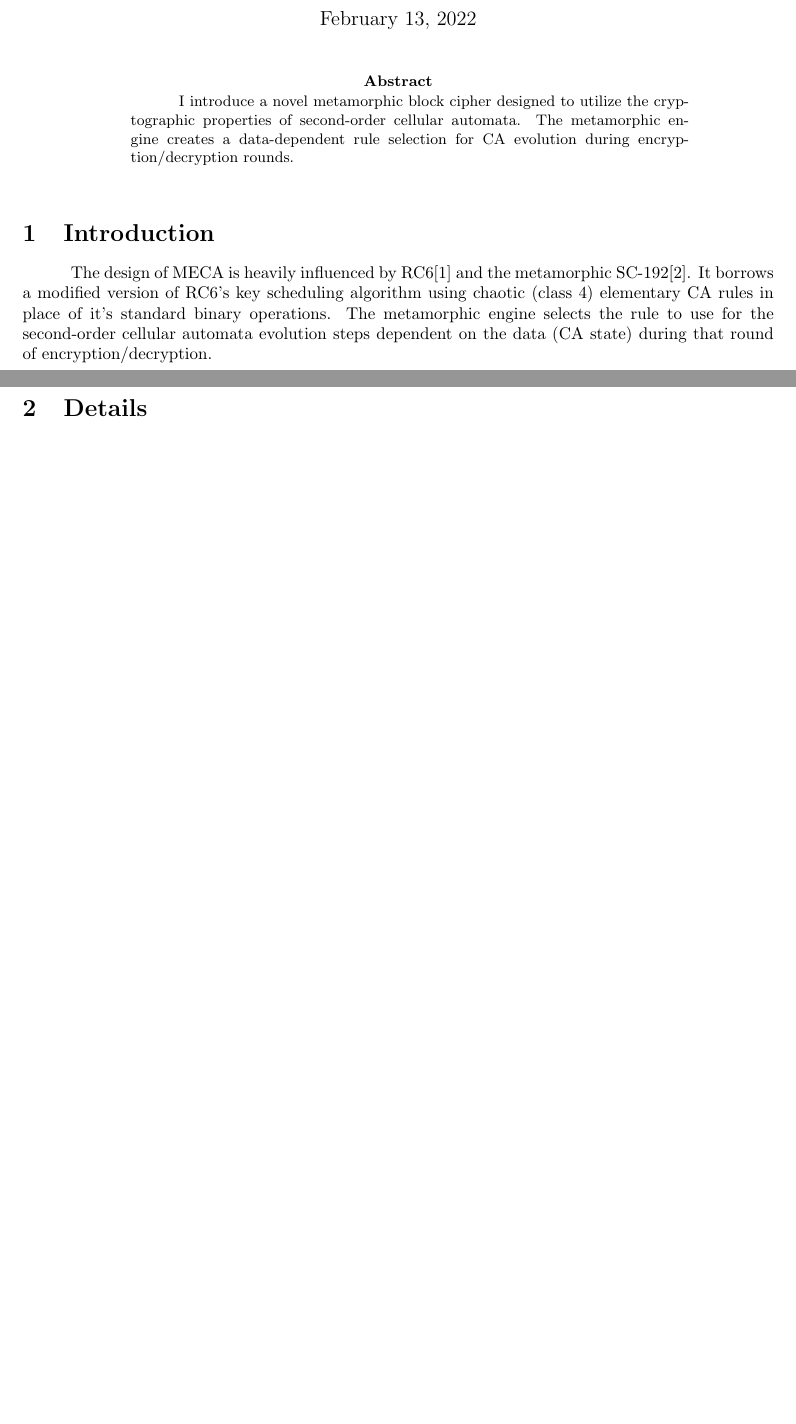
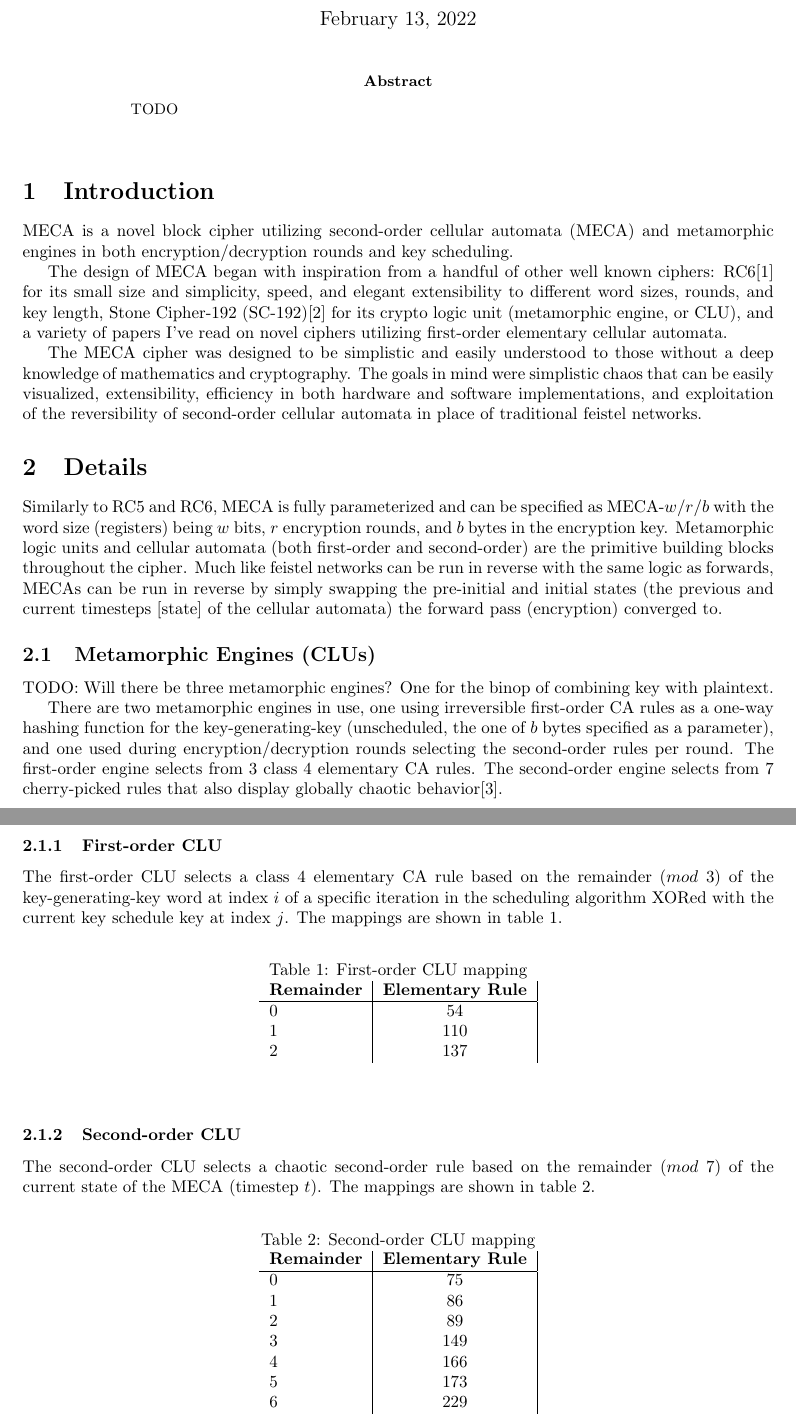
Before and after one commit to neuroretransmit/mecacipher, a LaTeX paper (doc/mecacipher.tex): two parts of pages 1 and 2 of 2 before the commit and two parts of pages 1 and 2 of 3 after it, joined at a grey line, cut so that both start at the same text, the shorter picture padded with empty space. Compiled offline with pdfLaTeX.

Commit message:
Rewrite LaTex: Introduction, Details {Metamorphic Engines: [First-order CLU, Second-order CLU]}

```diff
--- a/doc/mecacipher.tex
+++ b/doc/mecacipher.tex
@@ -14,16 +14,68 @@
 
 \begin{abstract}
 \centering\begin{minipage}{\dimexpr\paperwidth-10cm}
-\hspace*{10mm}I introduce a novel metamorphic block cipher designed to utilize the cryptographic properties of second-order cellular automata. The metamorphic engine creates a data-dependent rule selection for CA evolution during encryption/decryption rounds.
+TODO
 \end{minipage}
 \end{abstract}
 
 \bigskip
 
 \section{Introduction}
-\hspace*{10mm}%MECA is a new block cipher exploring the use of second-order cellular automata in place of conventional feistel-based ciphers.
-	The design of MECA is heavily influenced by RC6\cite{RC6} and the metamorphic SC-192\cite{SC-192}. It borrows a modified version of RC6's key scheduling algorithm using chaotic (class 4) elementary CA rules in place of it's standard binary operations. The metamorphic engine selects the rule to use for the second-order cellular automata evolution steps dependent on the data (CA state) during that round of encryption/decryption.
+
+MECA is a novel block cipher utilizing second-order cellular automata (MECA) and metamorphic engines in both encryption/decryption rounds and key scheduling.
+
+The design of MECA began with inspiration from a handful of other well known ciphers: RC6\cite{RC6} for its small size and simplicity, speed, and elegant extensibility to different word sizes, rounds, and key length, Stone Cipher-192 (SC-192)\cite{SC-192} for its crypto logic unit (metamorphic engine, or CLU), and a variety of papers I've read on novel ciphers utilizing first-order elementary cellular automata.
+
+The MECA cipher was designed to be simplistic and easily understood to those without a deep knowledge of mathematics and cryptography. The goals in mind were simplistic chaos that can be easily visualized, extensibility, efficiency in both hardware and software implementations, and exploitation of the reversibility of second-order cellular automata in place of traditional feistel networks.
 
 \section{Details}
 
+Similarly to RC5 and RC6, MECA is fully parameterized and can be specified as MECA-$w$/$r$/$b$ with the word size (registers) being $w$ bits, $r$ encryption rounds, and $b$ bytes in the encryption key. Metamorphic logic units and cellular automata (both first-order and second-order) are the primitive building blocks throughout the cipher. Much like feistel networks can be run in reverse with the same logic as forwards, MECAs can be run in reverse by simply swapping the pre-initial and initial states (the previous and current timesteps [state] of the cellular automata) the forward pass (encryption) converged to.
+
+\subsection{Metamorphic Engines (CLUs)}
+
+TODO: Will there be three metamorphic engines? One for the binop of combining key with plaintext.
+
+There are two metamorphic engines in use, one using irreversible first-order CA rules as a one-way hashing function for the key-generating-key (unscheduled, the one of $b$ bytes specified as a parameter), and one used during encryption/decryption rounds selecting the second-order rules per round. The first-order engine selects from 3 class 4 elementary CA rules. The second-order engine selects from 7 cherry-picked rules that also display globally chaotic behavior\cite{MECA-Properties}.
+
+\subsubsection{First-order CLU}
+
+The first-order CLU selects a class 4 elementary CA rule based on the remainder ($mod$ 3) of the key-generating-key word at index $i$ of a specific iteration in the scheduling algorithm XORed with the current key schedule key at index $j$. The mappings are shown in table \ref{tab:table1}.
+
+\begin{table}[h!]
+  \begin{center}
+    \caption{First-order CLU mapping}
+    \label{tab:table1}
+    \begin{tabular}{l|c|r} % <-- Alignments: 1st column left, 2nd middle and 3rd right, with vertical lines in between
+      \textbf{Remainder} & \textbf{Elementary Rule}\\
+      \hline
+      0 & 54\\
+      1 & 110\\
+      2 & 137\\
+    \end{tabular}
+  \end{center}
+\end{table}
+
+\subsubsection{Second-order CLU}
+
+The second-order CLU selects a chaotic second-order rule based on the remainder ($mod$ 7) of the current state of the MECA (timestep $t$). The mappings are shown in table \ref{tab:table2}.
+
+\begin{table}[h!]
+  \begin{center}
+    \caption{Second-order CLU mapping}
+    \label{tab:table2}
+    \begin{tabular}{l|c|r} % <-- Alignments: 1st column left, 2nd middle and 3rd right, with vertical lines in between
+      \textbf{Remainder} & \textbf{Elementary Rule}\\
+      \hline
+      0 & 75\\
+      1 & 86\\
+      2 & 89\\
+      3 & 149\\
+      4 & 166\\
+      5 & 173\\
+      6 & 229\\
+    \end{tabular}
+  \end{center}
+\end{table}
+
 \subsection{Key Schedule}
```
Also changed, not shown: doc/mecacipher.tex (2 more changed lines).
